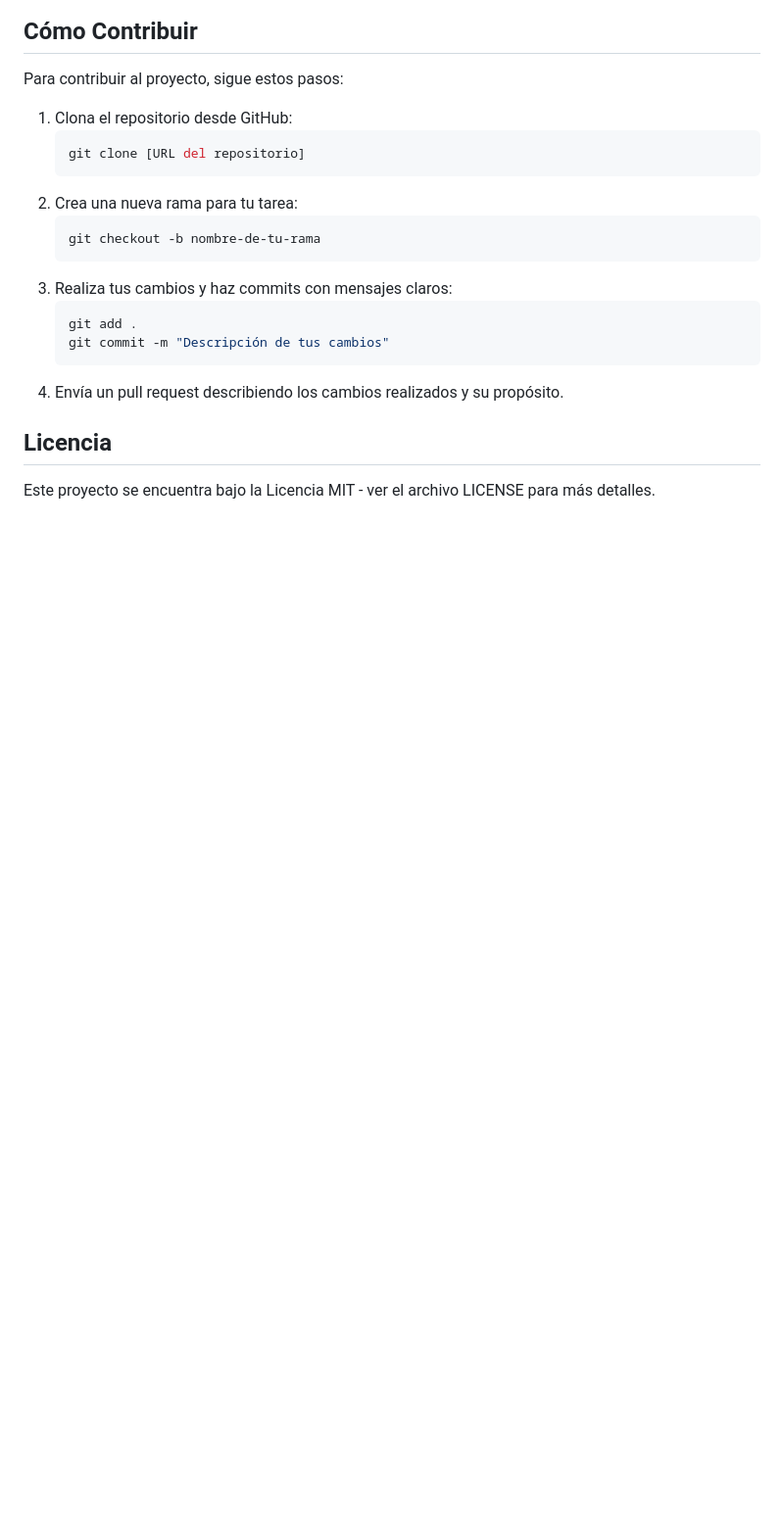
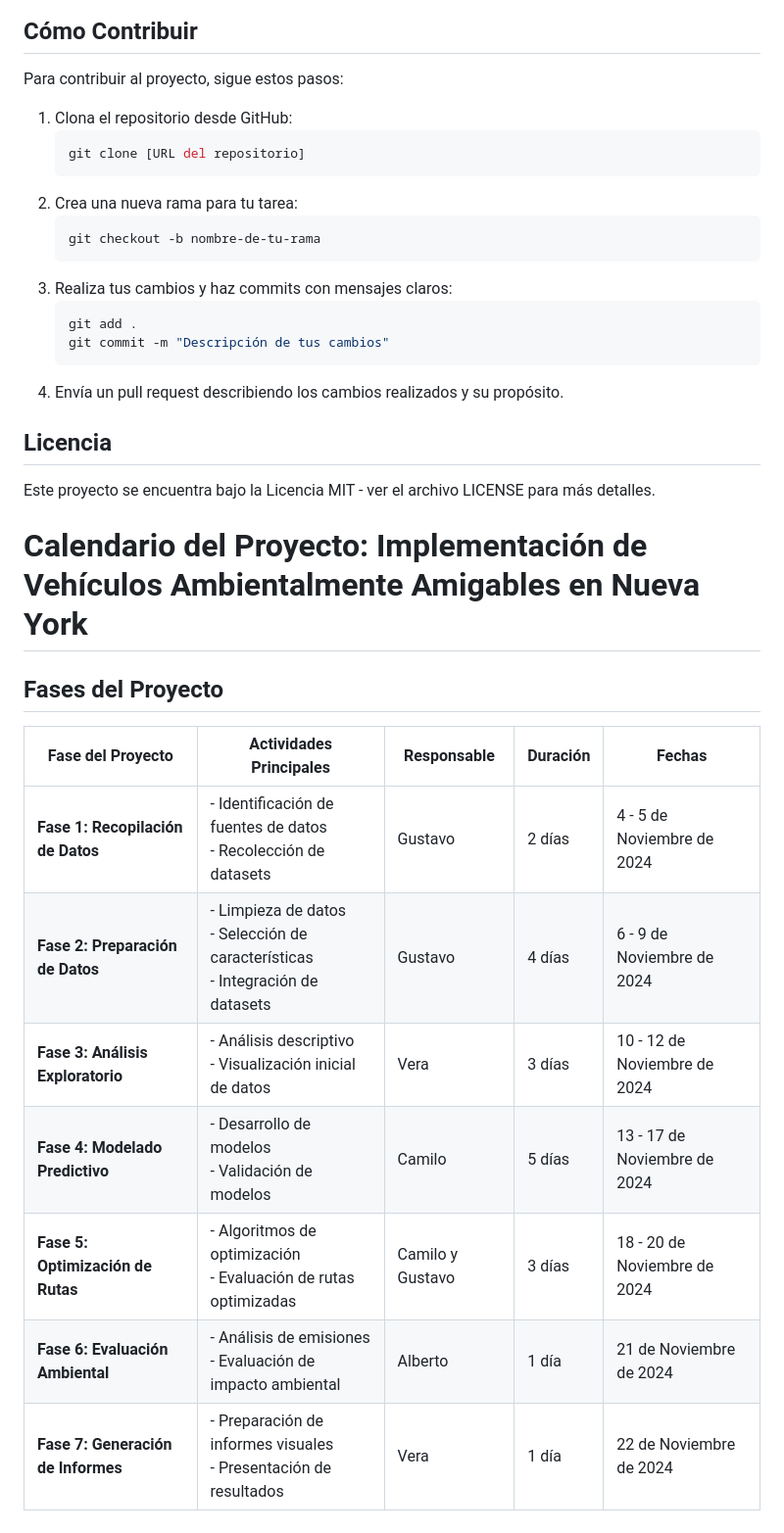
Before and after one commit to Ccasilimas/New_York_Taxis_IA, a Markdown page: README.md, the part around the change. Shown: that part at 98% size. GitHub-like rendering; blank space fills up the shorter version.

```diff
--- a/README.md
+++ b/README.md
@@ -101,3 +101,17 @@ Para contribuir al proyecto, sigue estos pasos:
 
 ## Licencia
 Este proyecto se encuentra bajo la Licencia MIT - ver el archivo LICENSE para más detalles.
+
+# Calendario del Proyecto: Implementación de Vehículos Ambientalmente Amigables en Nueva York
+
+## Fases del Proyecto
+
+| Fase del Proyecto           | Actividades Principales                                                         | Responsable         | Duración   | Fechas                          |
+|-----------------------------|----------------------------------------------------------------------------------|---------------------|------------|----------------------------------|
+| **Fase 1: Recopilación de Datos**  | - Identificación de fuentes de datos <br> - Recolección de datasets              | Gustavo             | 2 días     | 4 - 5 de Noviembre de 2024      |
+| **Fase 2: Preparación de Datos**   | - Limpieza de datos <br> - Selección de características <br> - Integración de datasets | Gustavo             | 4 días     | 6 - 9 de Noviembre de 2024      |
+| **Fase 3: Análisis Exploratorio**  | - Análisis descriptivo <br> - Visualización inicial de datos                     | Vera                | 3 días     | 10 - 12 de Noviembre de 2024    |
+| **Fase 4: Modelado Predictivo**    | - Desarrollo de modelos <br> - Validación de modelos                            | Camilo              | 5 días     | 13 - 17 de Noviembre de 2024    |
+| **Fase 5: Optimización de Rutas**  | - Algoritmos de optimización <br> - Evaluación de rutas optimizadas              | Camilo y Gustavo    | 3 días     | 18 - 20 de Noviembre de 2024    |
+| **Fase 6: Evaluación Ambiental**   | - Análisis de emisiones <br> - Evaluación de impacto ambiental                   | Alberto             | 1 día      | 21 de Noviembre de 2024         |
+| **Fase 7: Generación de Informes** | - Preparación de informes visuales <br> - Presentación de resultados             | Vera                | 1 día      | 22 de Noviembre de 2024         |
```
